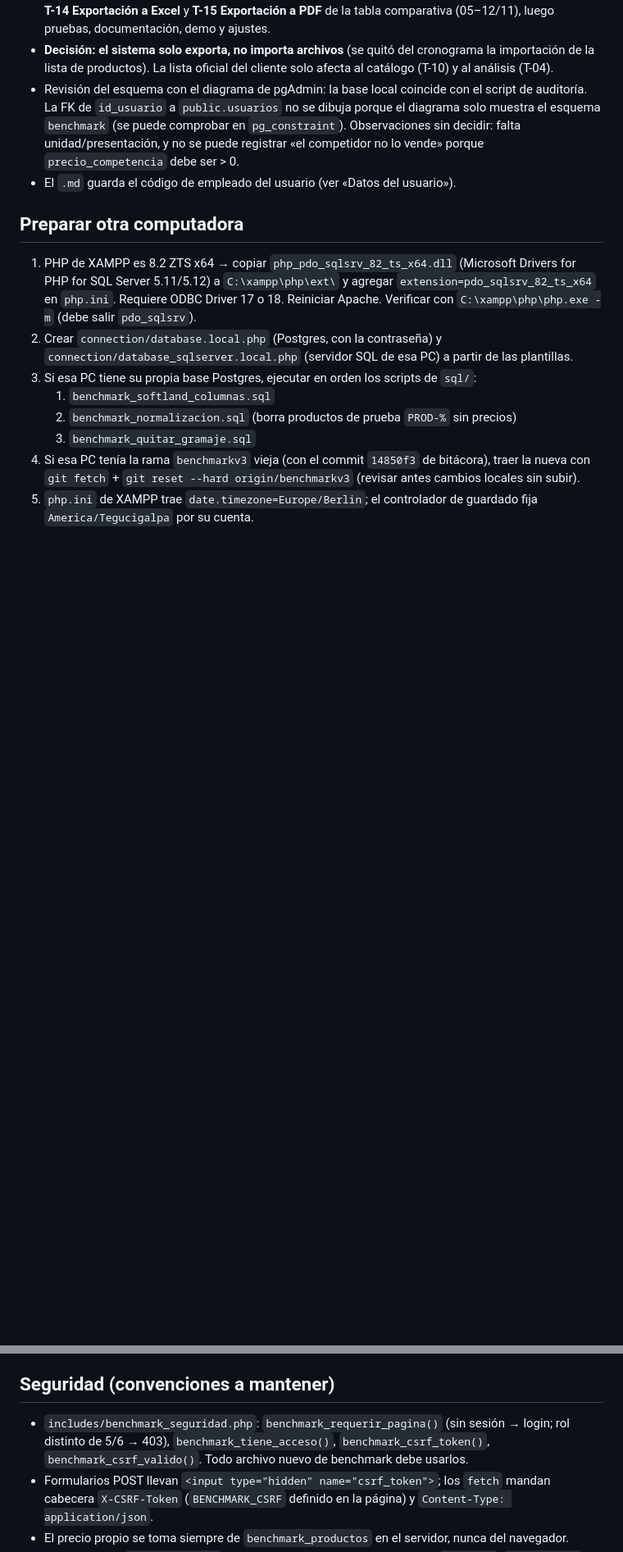
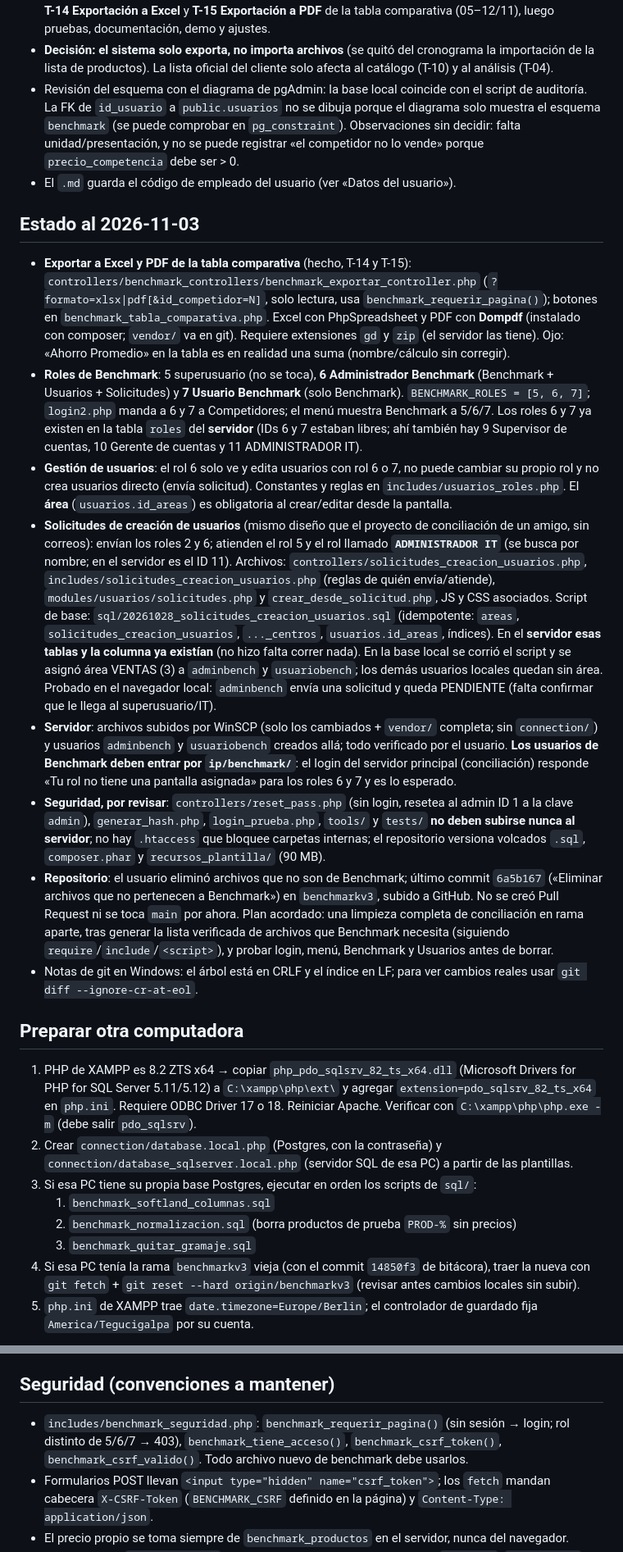
Before and after one commit to Alex-Pineda-AD/BNP_BENCHMARK, a Markdown page: CLAUDE.md, 2 parts joined by grey strips. Shown at 82% size. Rendered like a GitHub page; blank space fills up the shorter version.

Commit message:
md actualizado 3 del 11

```diff
--- a/CLAUDE.md
+++ b/CLAUDE.md
@@ -57,6 +57,16 @@ Comparación de precios de Banasupro contra la competencia.
 - Revisión del esquema con el diagrama de pgAdmin: la base local coincide con el script de auditoría. La FK de `id_usuario` a `public.usuarios` no se dibuja porque el diagrama solo muestra el esquema `benchmark` (se puede comprobar en `pg_constraint`). Observaciones sin decidir: falta unidad/presentación, y no se puede registrar «el competidor no lo vende» porque `precio_competencia` debe ser > 0.
 - El `.md` guarda el código de empleado del usuario (ver «Datos del usuario»).
 
+## Estado al 2026-11-03
+- **Exportar a Excel y PDF de la tabla comparativa** (hecho, T-14 y T-15): `controllers/benchmark_controllers/benchmark_exportar_controller.php` (`?formato=xlsx|pdf[&id_competidor=N]`, solo lectura, usa `benchmark_requerir_pagina()`); botones en `benchmark_tabla_comparativa.php`. Excel con PhpSpreadsheet y PDF con **Dompdf** (instalado con composer; `vendor/` va en git). Requiere extensiones `gd` y `zip` (el servidor las tiene). Ojo: «Ahorro Promedio» en la tabla es en realidad una suma (nombre/cálculo sin corregir).
+- **Roles de Benchmark**: 5 superusuario (no se toca), **6 Administrador Benchmark** (Benchmark + Usuarios + Solicitudes) y **7 Usuario Benchmark** (solo Benchmark). `BENCHMARK_ROLES = [5, 6, 7]`; `login2.php` manda a 6 y 7 a Competidores; el menú muestra Benchmark a 5/6/7. Los roles 6 y 7 ya existen en la tabla `roles` del **servidor** (IDs 6 y 7 estaban libres; ahí también hay 9 Supervisor de cuentas, 10 Gerente de cuentas y 11 ADMINISTRADOR IT).
+- **Gestión de usuarios**: el rol 6 solo ve y edita usuarios con rol 6 o 7, no puede cambiar su propio rol y no crea usuarios directo (envía solicitud). Constantes y reglas en `includes/usuarios_roles.php`. El **área** (`usuarios.id_areas`) es obligatoria al crear/editar desde la pantalla.
+- **Solicitudes de creación de usuarios** (mismo diseño que el proyecto de conciliación de un amigo, sin correos): envían los roles 2 y 6; atienden el rol 5 y el rol llamado **`ADMINISTRADOR IT`** (se busca por nombre; en el servidor es el ID 11). Archivos: `controllers/solicitudes_creacion_usuarios.php`, `includes/solicitudes_creacion_usuarios.php` (reglas de quién envía/atiende), `modules/usuarios/solicitudes.php` y `crear_desde_solicitud.php`, JS y CSS asociados. Script de base: `sql/20261028_solicitudes_creacion_usuarios.sql` (idempotente: `areas`, `solicitudes_creacion_usuarios`, `..._centros`, `usuarios.id_areas`, índices). En el **servidor esas tablas y la columna ya existían** (no hizo falta correr nada). En la base local se corrió el script y se asignó área VENTAS (3) a `adminbench` y `usuariobench`; los demás usuarios locales quedan sin área. Probado en el navegador local: `adminbench` envía una solicitud y queda PENDIENTE (falta confirmar que le llega al superusuario/IT).
+- **Servidor**: archivos subidos por WinSCP (solo los cambiados + `vendor/` completa; sin `connection/`) y usuarios `adminbench` y `usuariobench` creados allá; todo verificado por el usuario. **Los usuarios de Benchmark deben entrar por `ip/benchmark/`**: el login del servidor principal (conciliación) responde «Tu rol no tiene una pantalla asignada» para los roles 6 y 7 y es lo esperado.
+- **Seguridad, por revisar**: `controllers/reset_pass.php` (sin login, resetea al admin ID 1 a la clave `admin`), `generar_hash.php`, `login_prueba.php`, `tools/` y `tests/` **no deben subirse nunca al servidor**; no hay `.htaccess` que bloquee carpetas internas; el repositorio versiona volcados `.sql`, `composer.phar` y `recursos_plantilla/` (90 MB).
+- **Repositorio**: el usuario eliminó archivos que no son de Benchmark; último commit `6a5b167` («Eliminar archivos que no pertenecen a Benchmark») en `benchmarkv3`, subido a GitHub. No se creó Pull Request ni se toca `main` por ahora. Plan acordado: una limpieza completa de conciliación en rama aparte, tras generar la lista verificada de archivos que Benchmark necesita (siguiendo `require`/`include`/`<script>`), y probar login, menú, Benchmark y Usuarios antes de borrar.
+- Notas de git en Windows: el árbol está en CRLF y el índice en LF; para ver cambios reales usar `git diff --ignore-cr-at-eol`.
+
 ## Preparar otra computadora
 1. PHP de XAMPP es 8.2 ZTS x64 → copiar `php_pdo_sqlsrv_82_ts_x64.dll` (Microsoft Drivers for PHP for SQL Server 5.11/5.12) a `C:\xampp\php\ext\` y agregar `extension=pdo_sqlsrv_82_ts_x64` en `php.ini`. Requiere ODBC Driver 17 o 18. Reiniciar Apache. Verificar con `C:\xampp\php\php.exe -m` (debe salir `pdo_sqlsrv`).
 2. Crear `connection/database.local.php` (Postgres, con la contraseña) y `connection/database_sqlserver.local.php` (servidor SQL de esa PC) a partir de las plantillas.
@@ -96,7 +106,7 @@ Además, las 4 llevan columnas de auditoría (`creado_por bigint`, `fecha_creaci
 Columnas eliminadas a propósito: `benchmark_precios_detalle.nombre_producto_competencia` (copia redundante del nombre del producto) y `benchmark_productos.gramaje` (traía `Clasificacion3`, una subcategoría, no unidades como Lb/litros).
 
 ## Seguridad (convenciones a mantener)
-- `includes/benchmark_seguridad.php`: `benchmark_requerir_pagina()` (sin sesión → login; rol distinto de 5/6 → 403), `benchmark_tiene_acceso()`, `benchmark_csrf_token()`, `benchmark_csrf_valido()`. Todo archivo nuevo de benchmark debe usarlos.
+- `includes/benchmark_seguridad.php`: `benchmark_requerir_pagina()` (sin sesión → login; rol distinto de 5/6/7 → 403), `benchmark_tiene_acceso()`, `benchmark_csrf_token()`, `benchmark_csrf_valido()`. Todo archivo nuevo de benchmark debe usarlos.
 - Formularios POST llevan `<input type="hidden" name="csrf_token">`; los `fetch` mandan cabecera `X-CSRF-Token` (`BENCHMARK_CSRF` definido en la página) y `Content-Type: application/json`.
 - El precio propio se toma siempre de `benchmark_productos` en el servidor, nunca del navegador.
 - Errores de BD: `error_log(...)` + mensaje genérico al usuario. Datos a `<script>`: `json_encode` con `JSON_HEX_TAG | JSON_HEX_AMP | JSON_HEX_APOS | JSON_HEX_QUOT`. HTML: `escapar()` / `htmlspecialchars`.
```
Also changed, not shown: other parts of CLAUDE.md (+3 -3 lines).
